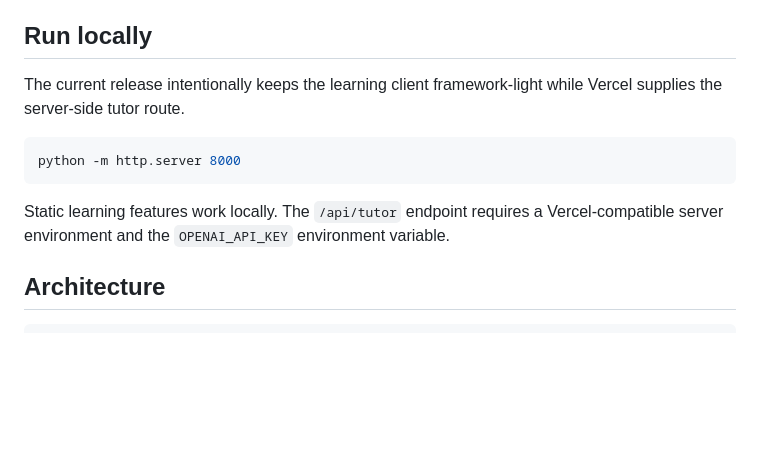
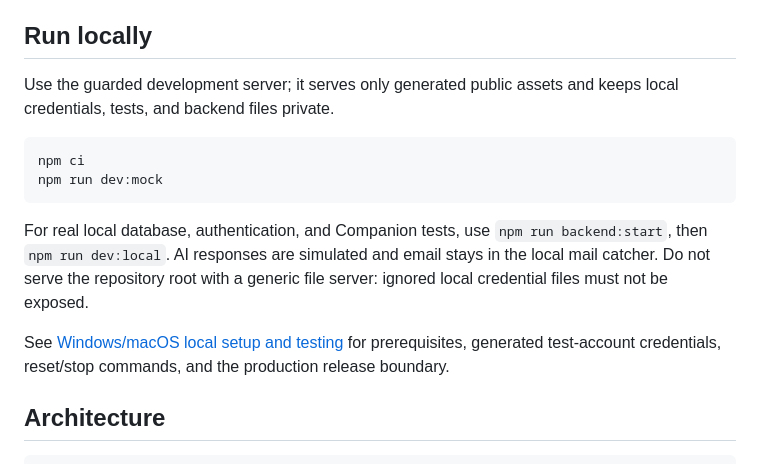
Before and after one commit to dhwisdom/chematlas, a Markdown page: README.md, the part around the change. Drawn GitHub-style; blank space fills up the shorter version.

Commit message:
Replace the old root file-server instructions with guarded development commands

````diff
--- a/README.md
+++ b/README.md
@@ -111,13 +111,16 @@ The General Chemistry sequence is an original ChemWaypoint instructional design
 
 ## Run locally
 
-The current release intentionally keeps the learning client framework-light while Vercel supplies the server-side tutor route.
+Use the guarded development server; it serves only generated public assets and keeps local credentials, tests, and backend files private.
 
-```bash
-python -m http.server 8000
+```text
+npm ci
+npm run dev:mock
 ```
 
-Static learning features work locally. The `/api/tutor` endpoint requires a Vercel-compatible server environment and the `OPENAI_API_KEY` environment variable.
+For real local database, authentication, and Companion tests, use `npm run backend:start`, then `npm run dev:local`. AI responses are simulated and email stays in the local mail catcher. Do not serve the repository root with a generic file server: ignored local credential files must not be exposed.
+
+See [Windows/macOS local setup and testing](docs/local-development.md) for prerequisites, generated test-account credentials, reset/stop commands, and the production release boundary.
 
 ## Architecture
 
````
